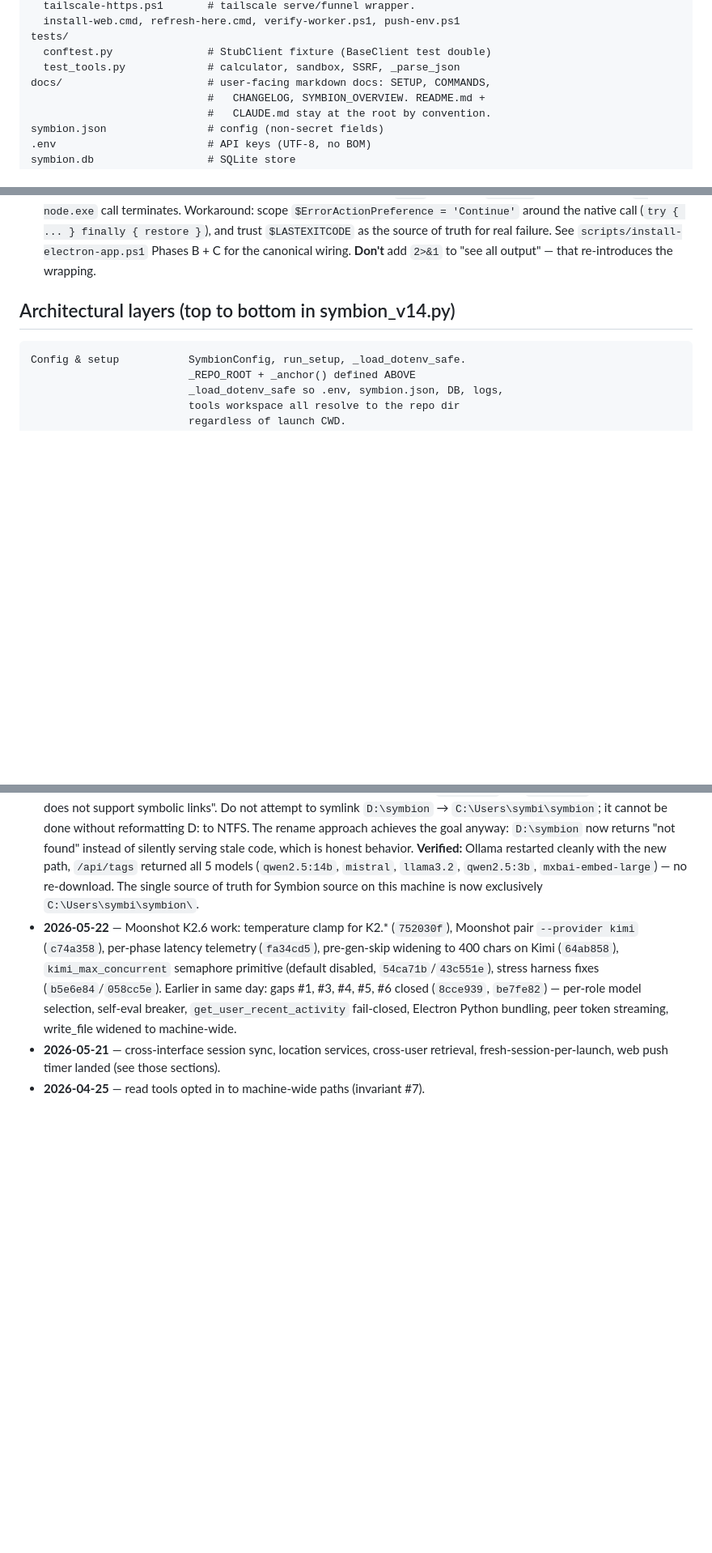
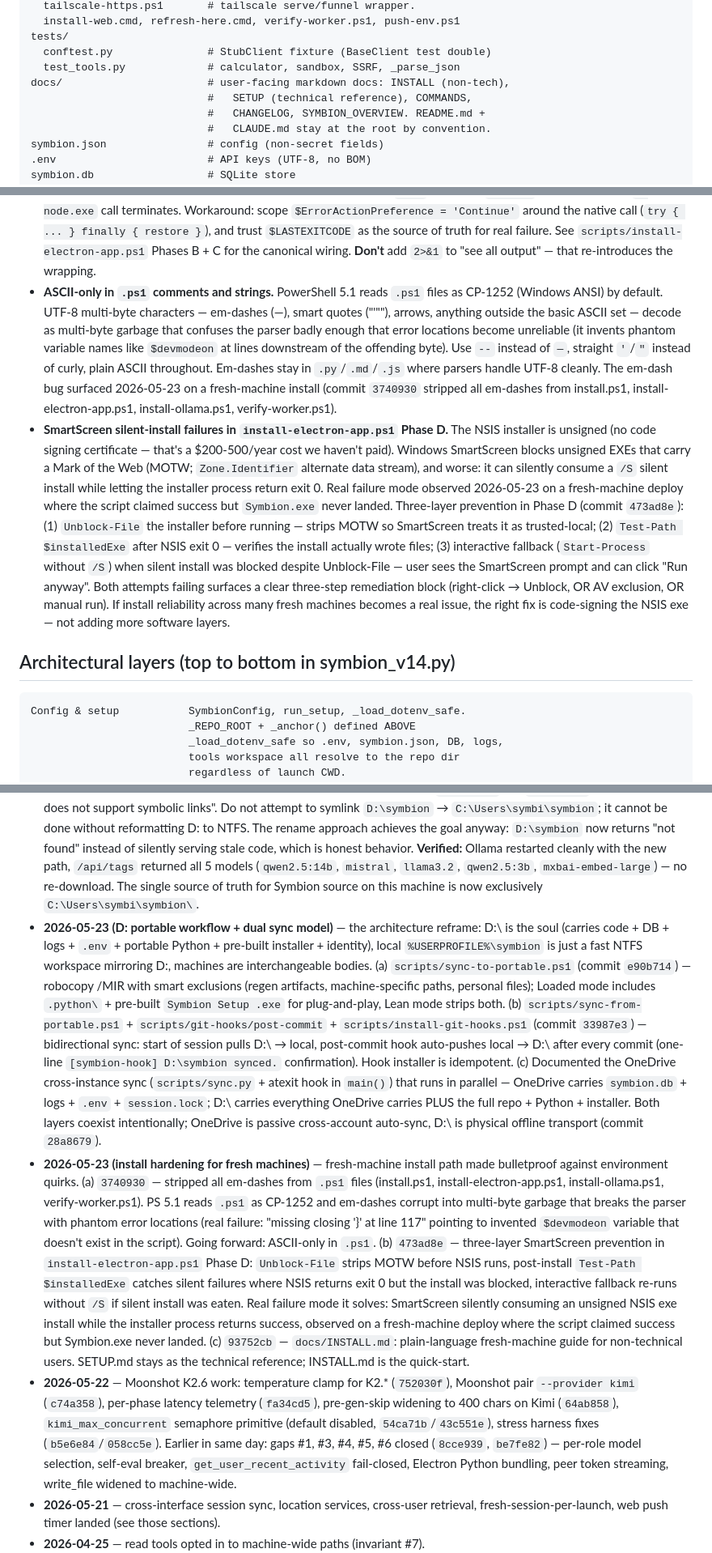
Before and after one commit to symbion0130/symbion, a Markdown page: CLAUDE.md, 3 parts joined by grey strips. Shown at 81% size. Rendered like a GitHub page; blank space fills up the shorter version.

Commit message:
docs(CLAUDE.md): /init suggestions - close 4 gaps from today's later work
Four targeted additions for things that landed today but weren't yet in
CLAUDE.md. Per /init's "suggest improvements" guidance rather than
rewriting:

1. docs/ layout line: added INSTALL.md alongside SETUP/COMMANDS/
   CHANGELOG/SYMBION_OVERVIEW. INSTALL.md is the new non-technical
   quick-start; SETUP.md stays as the technical reference.

2. New "Edit constraints" bullet for ASCII-only in .ps1 files. PS 5.1
   reads .ps1 as CP-1252; em-dashes/smart-quotes decode as multi-byte
   garbage that breaks the parser with phantom error locations
   (the "$devmodeon at line 117" failure mode from this morning).
   Em-dashes stay in .py/.md/.js where parsers handle UTF-8.

3. New "Edit constraints" bullet for SmartScreen silent-install
   failures in install-electron-app.ps1 Phase D. Documents the
   three-layer prevention (Unblock-File, post-install Test-Path
   verify, interactive fallback) with the real failure mode it
   solves (NSIS reports exit 0 but Symbion.exe never lands because
   SmartScreen ate the install silently).

4. Two new change-log entries at the bottom: "D: portable workflow
   + dual sync model" (bidirectional sync scripts, post-commit hook,
   OneDrive section, dual-sync paragraph) and "install hardening
   for fresh machines" (em-dash strip + SmartScreen prevention +
   INSTALL.md). Commit hashes referenced inline so future-me can
   trace specific changes.

Nothing rewritten -- the existing 83KB doc stays as the authoritative
reference. These are surgical additions for the bits that the
existing doc was silent on.

Co-Authored-By: Claude Opus 4.7 (1M context) <noreply@anthropic.com>

```diff
--- a/CLAUDE.md
+++ b/CLAUDE.md
@@ -140,7 +140,8 @@ scripts/
 tests/
   conftest.py               # StubClient fixture (BaseClient test double)
   test_tools.py             # calculator, sandbox, SSRF, _parse_json
-docs/                       # user-facing markdown docs: SETUP, COMMANDS,
+docs/                       # user-facing markdown docs: INSTALL (non-tech),
+                            #   SETUP (technical reference), COMMANDS,
                             #   CHANGELOG, SYMBION_OVERVIEW. README.md +
                             #   CLAUDE.md stay at the root by convention.
 symbion.json                # config (non-secret fields)
@@ -253,6 +254,8 @@ Run `scripts/install-git-hooks.ps1` once per machine after a fresh checkout (the
 - The Worker source lives only in the Cloudflare dashboard inline editor (no `wrangler.toml` in this repo). Seven Secrets required there: `INSTALL_TOKEN`, `GITHUB_PAT`, `ANTHROPIC_API_KEY`, `BRAVE_API_KEY`, `SYMBION_API_KEY`, `GROQ_API_KEY`, `KIMI_API_KEY`. Worker auth is **query-param only** (`?t=<token>`) — the `Authorization: Bearer` path was removed when the Worker was rewritten 2026-05-23; `install.ps1`'s `irm` one-liner and `verify-worker.ps1` both use `?t=`.
 - The zip-via-`archive/refs/heads/main.zip` fallback is intentionally absent — GitHub 302s archive requests to `codeload.github.com` and PowerShell drops the `Authorization` header across hosts.
 - **PowerShell 5.1 NativeCommandError pitfall.** Any script that sets `$ErrorActionPreference = 'Stop'` (which install.ps1 does) and invokes a native exe whose stderr emits info-level output (npm deprecation warnings, electron-builder progress) will terminate on the first stderr line because PowerShell wraps stderr as `NativeCommandError` records — and `Stop` makes them terminating. Worse: the preference propagates INTO `.ps1` shims like `npm.ps1`, so even an inner `& node.exe` call terminates. Workaround: scope `$ErrorActionPreference = 'Continue'` around the native call (`try { ... } finally { restore }`), and trust `$LASTEXITCODE` as the source of truth for real failure. See `scripts/install-electron-app.ps1` Phases B + C for the canonical wiring. **Don't** add `2>&1` to "see all output" — that re-introduces the wrapping.
+- **ASCII-only in `.ps1` comments and strings.** PowerShell 5.1 reads `.ps1` files as CP-1252 (Windows ANSI) by default. UTF-8 multi-byte characters — em-dashes (—), smart quotes ("'""), arrows, anything outside the basic ASCII set — decode as multi-byte garbage that confuses the parser badly enough that error locations become unreliable (it invents phantom variable names like `$devmodeon` at lines downstream of the offending byte). Use `--` instead of `—`, straight `'`/`"` instead of curly, plain ASCII throughout. Em-dashes stay in `.py`/`.md`/`.js` where parsers handle UTF-8 cleanly. The em-dash bug surfaced 2026-05-23 on a fresh-machine install (commit `3740930` stripped all em-dashes from install.ps1, install-electron-app.ps1, install-ollama.ps1, verify-worker.ps1).
+- **SmartScreen silent-install failures in `install-electron-app.ps1` Phase D.** The NSIS installer is unsigned (no code signing certificate — that's a $200-500/year cost we haven't paid). Windows SmartScreen blocks unsigned EXEs that carry a Mark of the Web (MOTW; `Zone.Identifier` alternate data stream), and worse: it can silently consume a `/S` silent install while letting the installer process return exit 0. Real failure mode observed 2026-05-23 on a fresh-machine deploy where the script claimed success but `Symbion.exe` never landed. Three-layer prevention in Phase D (commit `473ad8e`): (1) `Unblock-File` the installer before running — strips MOTW so SmartScreen treats it as trusted-local; (2) `Test-Path $installedExe` after NSIS exit 0 — verifies the install actually wrote files; (3) interactive fallback (`Start-Process` without `/S`) when silent install was blocked despite Unblock-File — user sees the SmartScreen prompt and can click "Run anyway". Both attempts failing surfaces a clear three-step remediation block (right-click → Unblock, OR AV exclusion, OR manual run). If install reliability across many fresh machines becomes a real issue, the right fix is code-signing the NSIS exe — not adding more software layers.
 
 ## Architectural layers (top to bottom in symbion_v14.py)
 
@@ -676,6 +679,8 @@ When a closed gap's wiring is non-obvious, look in the architecture section that
 - **2026-05-23 (still later)** — fresh-machine install hardening + provider switcher day. (a) Electron installer: `install-electron-app.ps1` wraps both npm invocations in `$ErrorActionPreference='Continue'` so npm's stderr-emitted deprecation warnings don't terminate via NativeCommandError wrapping (commit `448419b`). (b) Tray-menu LLM provider switcher with confirm + fallback-chain prompt + kill/respawn pipeline (commit `321b134`). (c) Ollama setup flipped to opt-in via `-WithOllama`; skip path prints clear enable-later instructions (commit `042ea33`). (d) Auto-fallback to Groq with in-chat italic notice when primary breaker trips: `_provider_name_for_client()` + `_PROVIDER_LABELS` + notice injection in `respond()`; `symbion.json` `fallback_chain=["groq"]` (commit `3c6cf87`). (e) Groq added to Cloudflare Worker auto-injection (commit `7edee02`). (f) Kimi re-added to Worker injection under paired user request (had been excluded 2026-05-19) (commit `e6e7c75`). (g) `verify-worker.ps1` switched from `Authorization: Bearer` to `?t=` query param to match the Worker's only auth surface after the rewrite (commit `6d9b87c`). Net effect: a single `irm | iex` on a fresh Windows machine now seeds Anthropic + Brave + Symbion + Groq + Kimi keys into `.env` automatically, installs the desktop app, and launches Symbion with auto-fallback wired.
 - **2026-05-23 (final)** — Symbion's own self-review surfaced a tool-truncation failure: it reviewed `symbion_v14.py` (555KB), claimed the file was 398KB, missed every class past byte 400K including `GroqClient` / `KimiClient`. Two stacked fixes (see "Agent loop boundaries" for both): `read_file` / `read_file_chunk` now bypass the 80K `agent_loop_max_tool_chars` cap (their own 2M internal limit is the real bound), and `_SELF_SOURCE_RE` is wired into agent-loop mode via a pre-fetch in `respond()` so self-review queries get the full source as one TOOL_DATA injection instead of N chunked tool calls (commit `0ae0526`). Header comment fixed `# Symbion v13` → `v14` (commit `c47a351`). Doc fixes: self-eval revision is *dropped*, not "still triggers" — the comment in the respond pipeline was stale (commit `b60b70a`); agent-loop boundaries got both the cap-exemption note and the self-source pre-fetch note (commit `ef69048`). **Verified in production:** post-restart self-review fired the pre-fetch path (`[req=802591ce13cb] Self-source pre-fetch (agent loop): 545477 chars` in `symbion_system.log`), agent loop completed in 1 iteration + 0 tool calls, response correctly enumerated all 7 client classes. The previous failed turn used 5 iter + 5 tool calls — clean A/B confirmation both fixes work.
 - **2026-05-23 (storage reorg, this machine only)** — root cause of Symbion's confused review traced to a stale duplicate install at `D:\symbion\` (4-day-old snapshot, 7,652 lines vs the canonical 10,290; predates the Groq pair). Symbion was reading the stale tree when given an explicit `D:\symbion\…` path. Resolution: renamed `D:\symbion` → `D:\symbion-old` (preserved, frozen, browseable for historical reference — nothing deleted); moved `D:\symbion\ollama-models` (16.75 GB) → `D:\ollama-models` (decoupled from the renamed tree so Ollama keeps working); updated `OLLAMA_MODELS` user env var to `D:\ollama-models`. **Important constraint discovered:** `D:\` is exFAT (label `SYMBION`, 1.8 TB), which supports neither NTFS symbolic links nor junctions — both `mklink /D` and `mklink /J` fail with "device does not support symbolic links". Do not attempt to symlink `D:\symbion` → `C:\Users\symbi\symbion`; it cannot be done without reformatting D: to NTFS. The rename approach achieves the goal anyway: `D:\symbion` now returns "not found" instead of silently serving stale code, which is honest behavior. **Verified:** Ollama restarted cleanly with the new path, `/api/tags` returned all 5 models (`qwen2.5:14b`, `mistral`, `llama3.2`, `qwen2.5:3b`, `mxbai-embed-large`) — no re-download. The single source of truth for Symbion source on this machine is now exclusively `C:\Users\symbi\symbion\`.
+- **2026-05-23 (D: portable workflow + dual sync model)** — the architecture reframe: D:\ is the soul (carries code + DB + logs + `.env` + portable Python + pre-built installer + identity), local `%USERPROFILE%\symbion` is just a fast NTFS workspace mirroring D:\, machines are interchangeable bodies. (a) `scripts/sync-to-portable.ps1` (commit `e90b714`) — robocopy /MIR with smart exclusions (regen artifacts, machine-specific paths, personal files); Loaded mode includes `.python\` + pre-built `Symbion Setup .exe` for plug-and-play, Lean mode strips both. (b) `scripts/sync-from-portable.ps1` + `scripts/git-hooks/post-commit` + `scripts/install-git-hooks.ps1` (commit `33987e3`) — bidirectional sync: start of session pulls D:\ → local, post-commit hook auto-pushes local → D:\ after every commit (one-line `[symbion-hook] D:\symbion synced.` confirmation). Hook installer is idempotent. (c) Documented the OneDrive cross-instance sync (`scripts/sync.py` + atexit hook in `main()`) that runs in parallel — OneDrive carries `symbion.db` + logs + `.env` + `session.lock`; D:\ carries everything OneDrive carries PLUS the full repo + Python + installer. Both layers coexist intentionally; OneDrive is passive cross-account auto-sync, D:\ is physical offline transport (commit `28a8679`).
+- **2026-05-23 (install hardening for fresh machines)** — fresh-machine install path made bulletproof against environment quirks. (a) `3740930` — stripped all em-dashes from `.ps1` files (install.ps1, install-electron-app.ps1, install-ollama.ps1, verify-worker.ps1). PS 5.1 reads `.ps1` as CP-1252 and em-dashes corrupt into multi-byte garbage that breaks the parser with phantom error locations (real failure: "missing closing '}' at line 117" pointing to invented `$devmodeon` variable that doesn't exist in the script). Going forward: ASCII-only in `.ps1`. (b) `473ad8e` — three-layer SmartScreen prevention in `install-electron-app.ps1` Phase D: `Unblock-File` strips MOTW before NSIS runs, post-install `Test-Path $installedExe` catches silent failures where NSIS returns exit 0 but the install was blocked, interactive fallback re-runs without `/S` if silent install was eaten. Real failure mode it solves: SmartScreen silently consuming an unsigned NSIS exe install while the installer process returns success, observed on a fresh-machine deploy where the script claimed success but Symbion.exe never landed. (c) `93752cb` — `docs/INSTALL.md`: plain-language fresh-machine guide for non-technical users. SETUP.md stays as the technical reference; INSTALL.md is the quick-start.
 - **2026-05-22** — Moonshot K2.6 work: temperature clamp for K2.* (`752030f`), Moonshot pair `--provider kimi` (`c74a358`), per-phase latency telemetry (`fa34cd5`), pre-gen-skip widening to 400 chars on Kimi (`64ab858`), `kimi_max_concurrent` semaphore primitive (default disabled, `54ca71b`/`43c551e`), stress harness fixes (`b5e6e84`/`058cc5e`). Earlier in same day: gaps #1, #3, #4, #5, #6 closed (`8cce939`, `be7fe82`) — per-role model selection, self-eval breaker, `get_user_recent_activity` fail-closed, Electron Python bundling, peer token streaming, write_file widened to machine-wide.
 - **2026-05-21** — cross-interface session sync, location services, cross-user retrieval, fresh-session-per-launch, web push timer landed (see those sections).
 - **2026-04-25** — read tools opted in to machine-wide paths (invariant #7).
```
